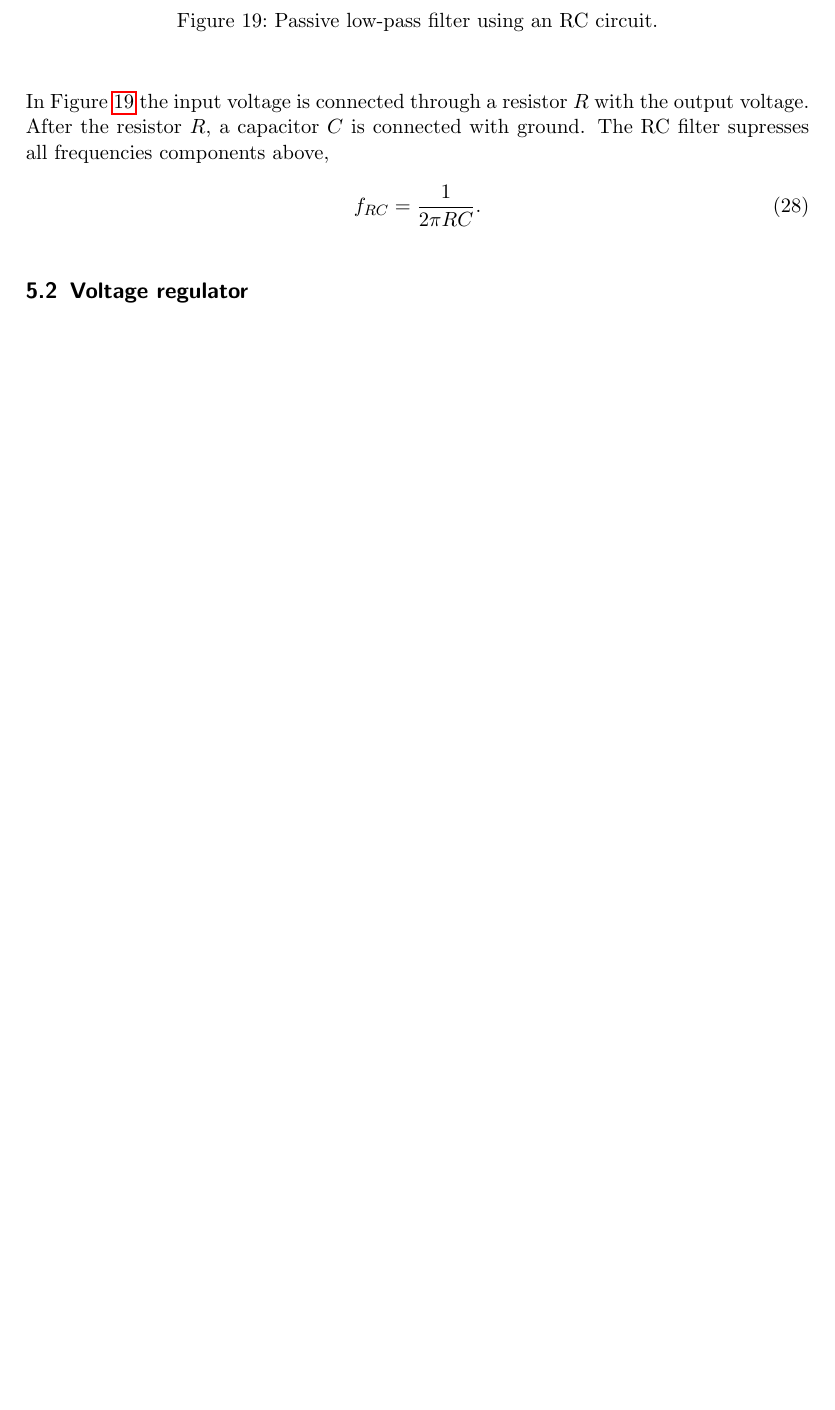
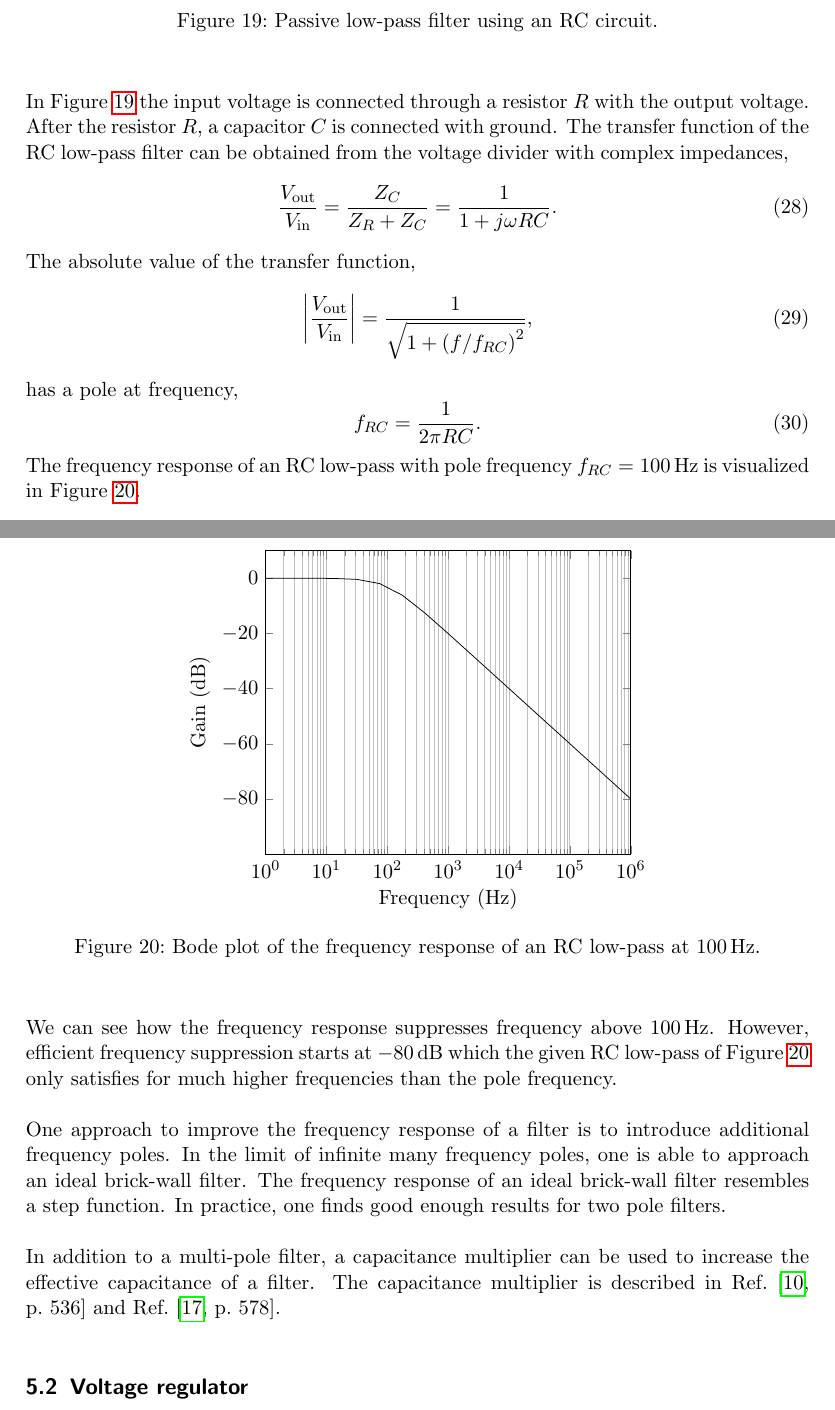
Before and after one commit to bodokaiser/position-sensitive-detector, a LaTeX document (documentation/main.tex, which reads documentation/section/power.tex): part of page 24 of 26 before the commit and two parts of pages 24 and 25 of 27 after it, the two joined at a grey line, cut so that both start at the same text, the shorter picture padded with empty space. Compiled offline with pdfLaTeX.

Commit message:
added power supply filter to documentation

```diff
--- a/documentation/section/power.tex
+++ b/documentation/section/power.tex
@@ -15,11 +15,45 @@ A simple embodiment of a supply filter is that of an RC low-pass filter as illus
 \end{figure}
 In \Cref{fig:filter_lowpass} the input voltage is connected through a resistor $R$ with the output voltage.
 After the resistor $R$, a capacitor $C$ is connected with ground.
-The RC filter supresses all frequencies components above,
+The transfer function of the RC low-pass filter can be obtained from the voltage divider with complex impedances,
+\begin{equation}
+	\frac{V_\text{out}}{V_\text{in}}
+	=\frac{Z_C}{Z_R+Z_C}
+	=\frac{1}{1+j\omega RC}.
+	\label{eq:transfer_filter_rc}
+\end{equation}
+The absolute value of the transfer function,
+\begin{equation}
+	\abs{\frac{V_\text{out}}{V_\text{in}}}
+	=\frac{1}{\sqrt{1+\left(f/f_{RC}\right)^2}},
+\end{equation}
+has a pole at frequency,
 \begin{equation}
 	f_{RC}=\frac{1}{2\pi RC}.
 \end{equation}
-% TODO: explain how RC should be choosen
+% TODO: explain how to select R and C values for low-pass
+The frequency response of an RC low-pass with pole frequency $f_{RC}=\SI{100}{\hertz}$ is visualized in \Cref{fig:bode_filter_rc}.
+\begin{figure}[H]
+	\centering
+	\begin{tikzpicture}
+		\begin{semilogxaxis}[xmin=1, xmax=1e6, xlabel=Frequency (Hz), ymin=-100, ymax=10, ylabel=Gain (dB), ytick={0, -20, -40, -60, -80}, grid=minor]
+			\addplot[domain=1:1e9]{-10*log10(1+(x/100)^2)};
+		\end{semilogxaxis}
+	\end{tikzpicture}
+	\caption{Bode plot of the frequency response of an RC low-pass at \SI{100}{\hertz}.}\label{fig:bode_filter_rc}
+\end{figure}
+We can see how the frequency response suppresses frequency above \SI{100}{\hertz}.
+However, efficient frequency suppression starts at \SI{-80}{\decibel} which the given RC low-pass of \Cref{fig:bode_filter_rc} only satisfies for much higher frequencies than the pole frequency.
+
+% TODO: give example of two pole filter and how to choose parameters
+One approach to improve the frequency response of a filter is to introduce additional frequency poles.
+In the limit of infinite many frequency poles, one is able to approach an ideal brick-wall filter.
+The frequency response of an ideal brick-wall filter resembles a step function.
+In practice, one finds good enough results for two pole filters.
+
+% TODO: give example of capacitance multiplier and how to choose parameters
+In addition to a multi-pole filter, a capacitance multiplier can be used to increase the effective capacitance of a filter.
+The capacitance multiplier is described in Ref.~\cite[p.~536]{Hobbs11} and Ref.~\cite[p.~578]{Horowitz15}.
 
 \subsection{Voltage regulator}
 
```
Also changed, not shown: documentation/literature.bib (+8 -0 lines), documentation/main.pdf.
